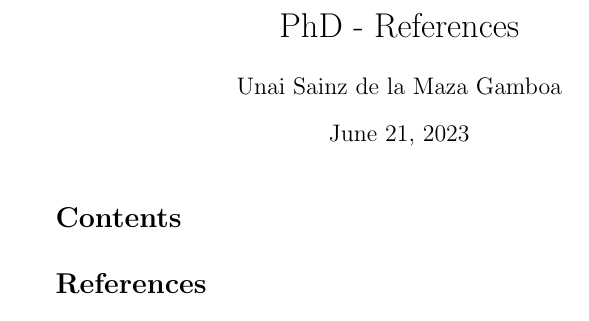
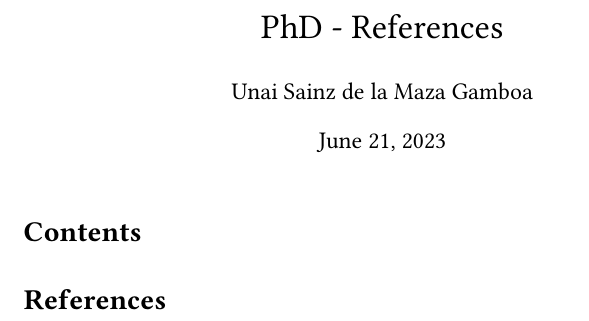
Before and after one commit to usainzg/PhD---References, a LaTeX document (main.tex, which reads config/unai_config.tex, unai.sty): part of the page, cut so that both start at the same text. Compiled offline with pdfLaTeX.

Commit message:
basic config

```diff
--- /dev/null
+++ b/config/unai_config.tex
@@ -0,0 +1,20 @@
+%% CODIFICATION %%
+\usepackage[utf8]{inputenc}
+\usepackage[T1]{fontenc}
+%% FONTS %%
+\usepackage{libertine}
+\usepackage{inconsolata}
+%% MATH %%
+\usepackage{amsmath, amssymb, mathrsfs, mathtools}
+%% HYPERREFERENCES %%
+\usepackage[hyperindex,bookmarks,colorlinks=true,citecolor=blue,urlcolor=blue,linkcolor=blue,pagebackref]{hyperref}
+\renewcommand*{\backref}[1]{}
+\renewcommand\backreftwosep{, }
+\renewcommand\backrefsep{, }
+\usepackage{doi}
+\usepackage[capitalise]{cleveref}
+\usepackage{natbib}
+%% COLORS %%
+\usepackage[usenames, dvipsnames]{xcolor}
+%% SYNTAX %%
+\usepackage{minted}
--- a/main.tex
+++ b/main.tex
@@ -1,5 +1,7 @@
-\documentclass{article}
-\usepackage{hyperref}
+\documentclass[a4paper, 11pt]{article}
+\usepackage{unai}
+
+\input config/unai_config
 
 \title{PhD - References}
 \author{Unai Sainz de la Maza Gamboa}
--- /dev/null
+++ b/unai.sty
@@ -0,0 +1,14 @@
+%% COMMANDS %%
+\newcommand\unote[1]{\textcolor{green}{#1}}
+\newcommand\uwar[1]{\textcolor{red}{#1}}
+\newcommand{\crefp}[1]{\cref{#1}}
+%% COLORS %%
+%\definecolor{red}{rgb}{0.8, 0.0, 0.0}
+%\definecolor{blue}{rgb}{0.16, 0.32, 0.75}
+%\definecolor{green}{rgb}{0.0, 0.5, 0.0}
+%\newcommand{\red}[1]{\textcolor{BrickRed}{#1}}
+%\newcommand{\orange}[1]{\textcolor{BurntOrange}{#1}}
+%\newcommand{\green}[1]{\textcolor{OliveGreen}{#1}}
+%\newcommand{\blue}[1]{\textcolor{MidnightBlue}{#1}}
+%\newcommand{\sky}[1]{\textcolor{SkyBlue}{#1}}
+%\newcommand{\black}[1]{\textcolor{black!60}{#1}}
```
